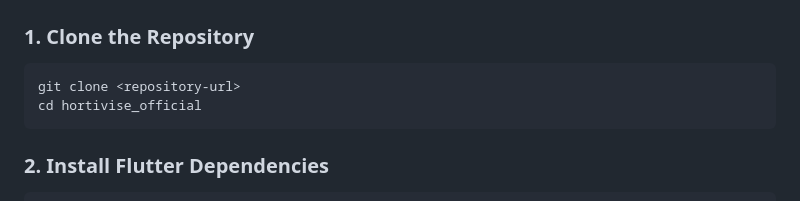
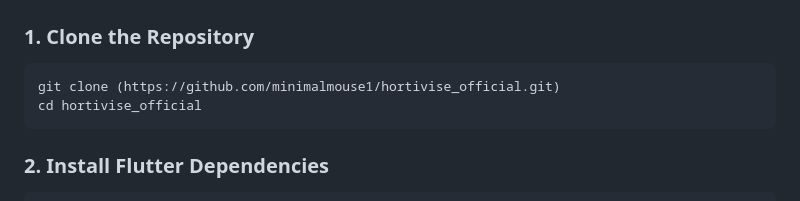
Before and after one commit to minimalmouse1/hortivise_official, a Markdown page: README.md, the part around the change. GitHub-like rendering.

````diff
--- a/README.md
+++ b/README.md
@@ -106,7 +106,7 @@ sudo apt-get install curl git unzip xz-utils zip libglu1-mesa
 
 ### 1. Clone the Repository
 ```bash
-git clone <repository-url>
+git clone (https://github.com/minimalmouse1/hortivise_official.git)
 cd hortivise_official
 ```
 
````
